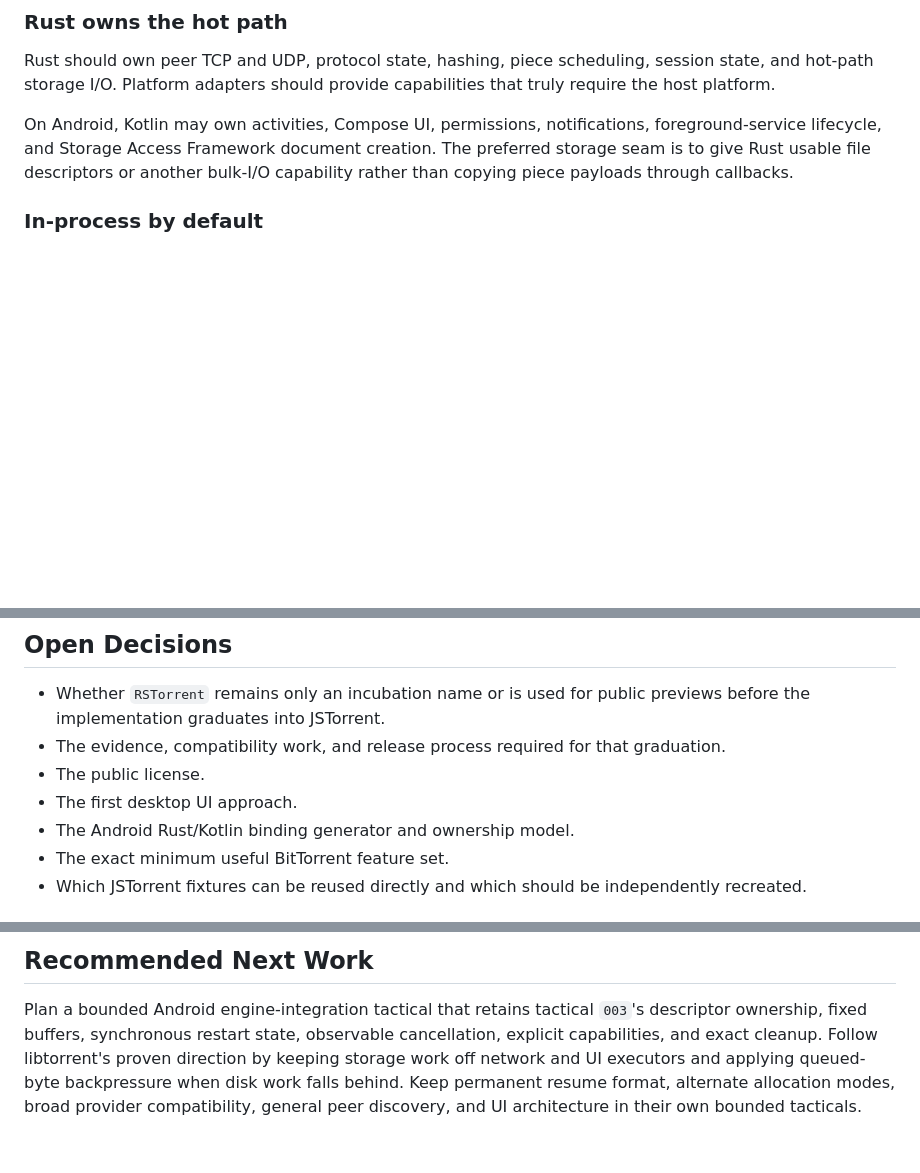
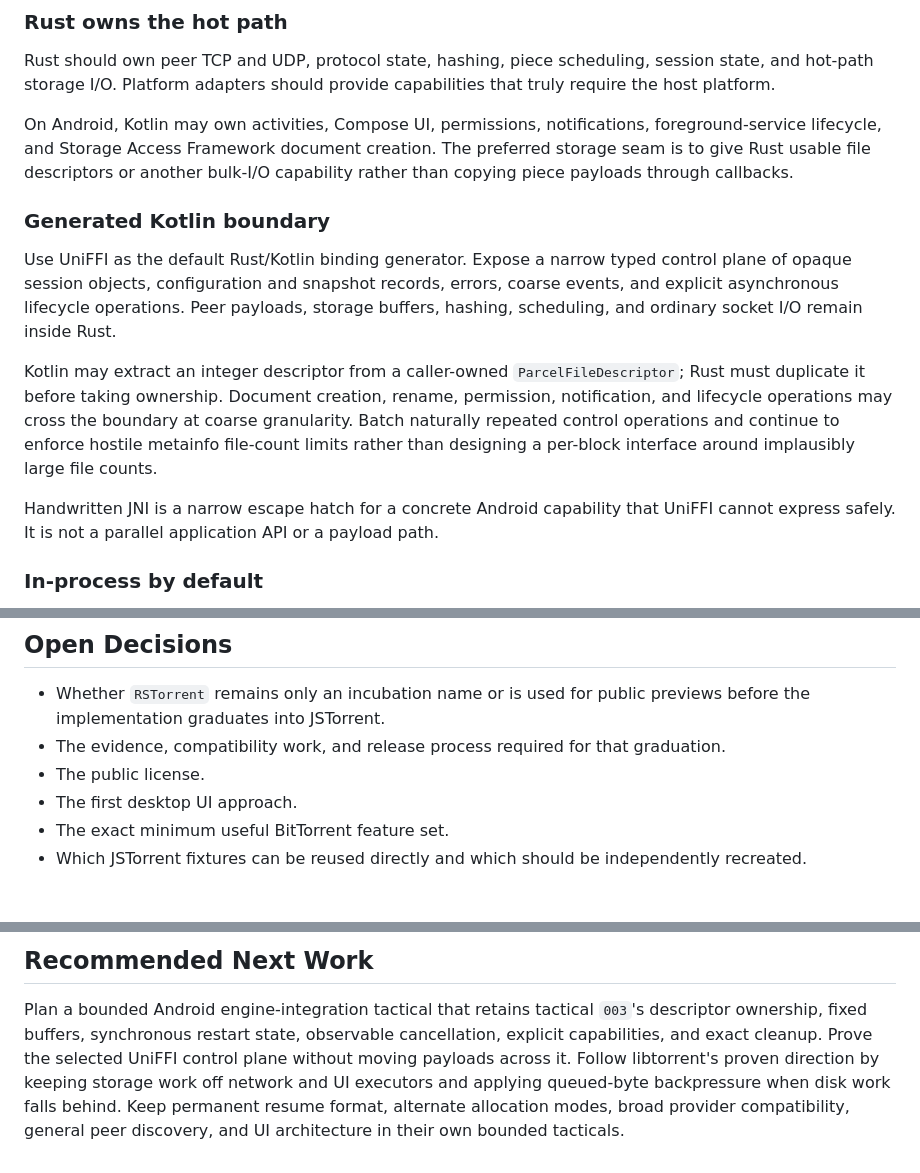
Before and after one commit to kzahel/rstorrent, a Markdown page: docs/topics/product-direction.md, 3 parts joined by grey strips. Rendered like a GitHub page; blank space fills up the shorter version.

Commit message:
Choose UniFFI for Android control plane
Record UniFFI as the default generated Rust/Kotlin binding. Keep the
boundary limited to session lifecycle, typed state, coarse events, and
platform capabilities while sockets and payload storage remain in Rust.

Preserve borrowed descriptor duplication and reserve handwritten JNI for
a concrete Android capability that UniFFI cannot safely express.

Validation: git diff --check

Topic: product-direction

```diff
--- a/docs/topics/product-direction.md
+++ b/docs/topics/product-direction.md
@@ -72,6 +72,25 @@ On Android, Kotlin may own activities, Compose UI, permissions, notifications,
 foreground-service lifecycle, and Storage Access Framework document creation.
 The preferred storage seam is to give Rust usable file descriptors or another
 bulk-I/O capability rather than copying piece payloads through callbacks.
+
+### Generated Kotlin boundary
+
+Use UniFFI as the default Rust/Kotlin binding generator. Expose a narrow typed
+control plane of opaque session objects, configuration and snapshot records,
+errors, coarse events, and explicit asynchronous lifecycle operations. Peer
+payloads, storage buffers, hashing, scheduling, and ordinary socket I/O remain
+inside Rust.
+
+Kotlin may extract an integer descriptor from a caller-owned
+`ParcelFileDescriptor`; Rust must duplicate it before taking ownership.
+Document creation, rename, permission, notification, and lifecycle operations
+may cross the boundary at coarse granularity. Batch naturally repeated control
+operations and continue to enforce hostile metainfo file-count limits rather
+than designing a per-block interface around implausibly large file counts.
+
+Handwritten JNI is a narrow escape hatch for a concrete Android capability
+that UniFFI cannot express safely. It is not a parallel application API or a
+payload path.
 
 ### In-process by default
 
@@ -189,7 +208,6 @@ testing evidence justifies it.
   graduation.
 - The public license.
 - The first desktop UI approach.
-- The Android Rust/Kotlin binding generator and ownership model.
 - The exact minimum useful BitTorrent feature set.
 - Which JSTorrent fixtures can be reused directly and which should be
   independently recreated.
@@ -230,7 +248,8 @@ does not distort the protocol vertical slice.
 
 Plan a bounded Android engine-integration tactical that retains tactical
 `003`'s descriptor ownership, fixed buffers, synchronous restart state,
-observable cancellation, explicit capabilities, and exact cleanup. Follow
+observable cancellation, explicit capabilities, and exact cleanup. Prove the
+selected UniFFI control plane without moving payloads across it. Follow
 libtorrent's proven direction by keeping storage work off network and UI
 executors and applying queued-byte backpressure when disk work falls behind.
 Keep permanent resume format, alternate allocation modes, broad provider
```
